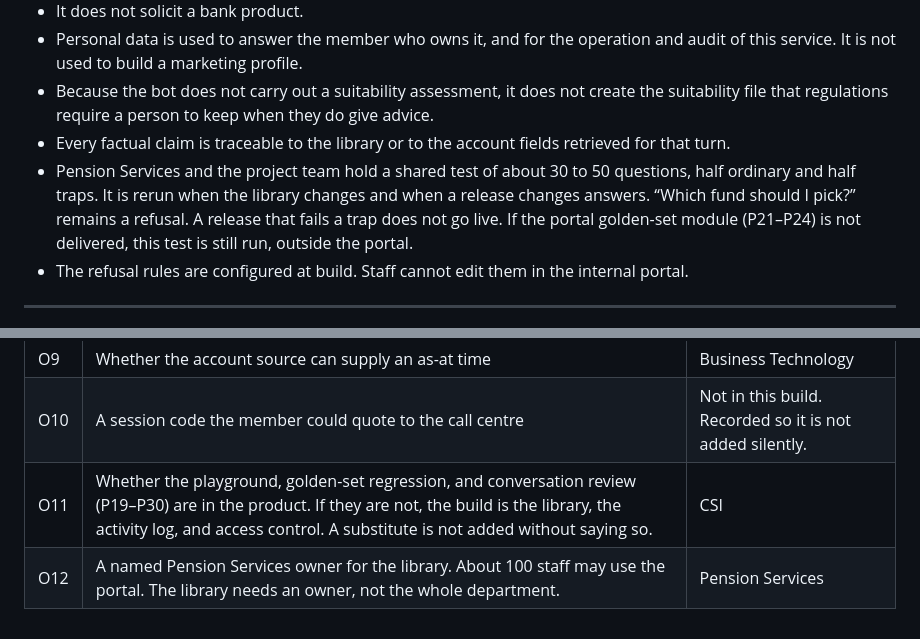
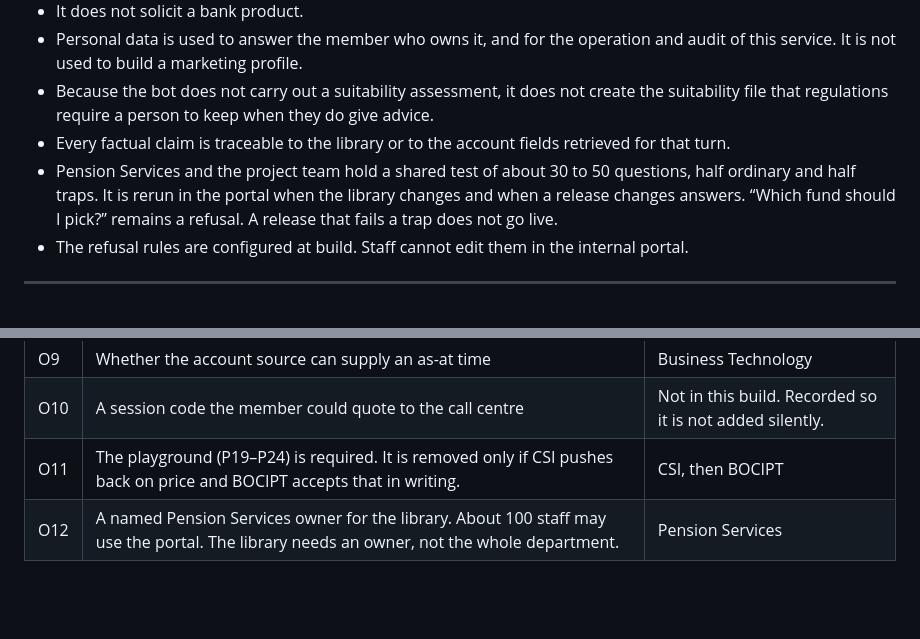
Before and after one commit to jensen-mz/bocipt-consultation, a Markdown page: functional-spec.md, 2 parts joined by grey strips. GitHub-like rendering; blank space fills up the shorter version.

```diff
--- a/functional-spec.md
+++ b/functional-spec.md
@@ -356,7 +360,7 @@ The design states the peak it was sized for. A later change to that peak is a ch
 - Personal data is used to answer the member who owns it, and for the operation and audit of this service. It is not used to build a marketing profile.
 - Because the bot does not carry out a suitability assessment, it does not create the suitability file that regulations require a person to keep when they do give advice.
 - Every factual claim is traceable to the library or to the account fields retrieved for that turn.
-- Pension Services and the project team hold a shared test of about 30 to 50 questions, half ordinary and half traps. It is rerun when the library changes and when a release changes answers. “Which fund should I pick?” remains a refusal. A release that fails a trap does not go live. If the portal golden-set module (P21–P24) is not delivered, this test is still run, outside the portal.
+- Pension Services and the project team hold a shared test of about 30 to 50 questions, half ordinary and half traps. It is rerun in the portal when the library changes and when a release changes answers. “Which fund should I pick?” remains a refusal. A release that fails a trap does not go live.
 - The refusal rules are configured at build. Staff cannot edit them in the internal portal.
 
 ---
@@ -405,5 +409,5 @@ CSI does not close an open point by choosing a convenient default. An assumption
 | O8 | Where sandbox inference runs, and what data may reach it | Business Technology, with CSI |
 | O9 | Whether the account source can supply an as-at time | Business Technology |
 | O10 | A session code the member could quote to the call centre | Not in this build. Recorded so it is not added silently. |
-| O11 | Whether the playground, golden-set regression, and conversation review (P19–P30) are in the product. If they are not, the build is the library, the activity log, and access control. A substitute is not added without saying so. | CSI |
+| O11 | The playground (P19–P24) is required. It is removed only if CSI pushes back on price and BOCIPT accepts that in writing. | CSI, then BOCIPT |
 | O12 | A named Pension Services owner for the library. About 100 staff may use the portal. The library needs an owner, not the whole department. | Pension Services |
```
Also changed, not shown: other parts of functional-spec.md (+14 -10 lines).
